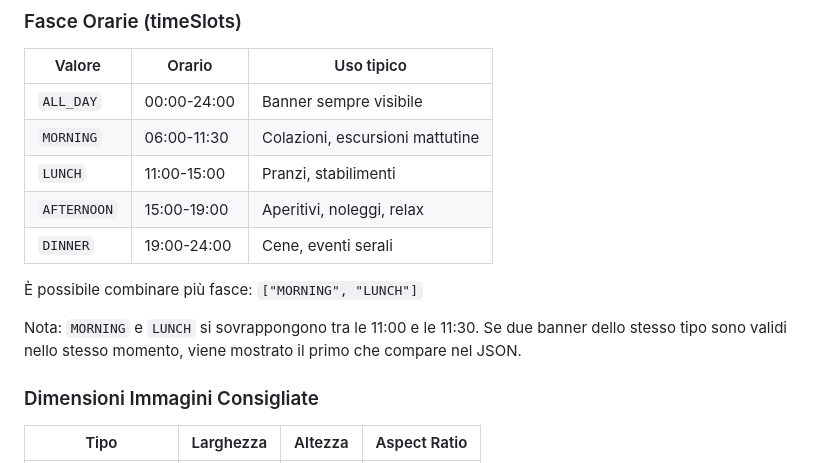
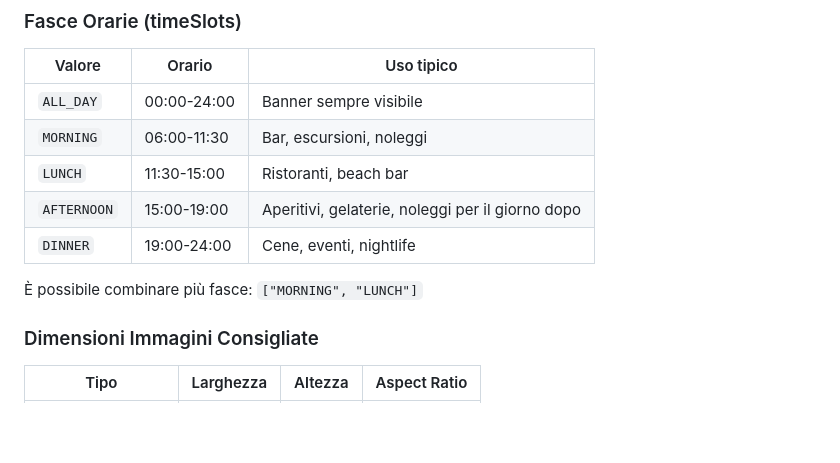
Before and after one commit to favignanatopspot/favignanatopspot, a Markdown page: README.md, the part around the change. Rendered like a GitHub page; blank space fills up the shorter version.

```diff
--- a/README.md
+++ b/README.md
@@ -210,14 +210,12 @@ Il file deve avere questa struttura:
 | Valore | Orario | Uso tipico |
 |--------|--------|------------|
 | `ALL_DAY` | 00:00-24:00 | Banner sempre visibile |
-| `MORNING` | 06:00-11:30 | Colazioni, escursioni mattutine |
-| `LUNCH` | 11:00-15:00 | Pranzi, stabilimenti |
-| `AFTERNOON` | 15:00-19:00 | Aperitivi, noleggi, relax |
-| `DINNER` | 19:00-24:00 | Cene, eventi serali |
+| `MORNING` | 06:00-11:30 | Bar, escursioni, noleggi |
+| `LUNCH` | 11:30-15:00 | Ristoranti, beach bar |
+| `AFTERNOON` | 15:00-19:00 | Aperitivi, gelaterie, noleggi per il giorno dopo |
+| `DINNER` | 19:00-24:00 | Cene, eventi, nightlife |
 
 È possibile combinare più fasce: `["MORNING", "LUNCH"]`
-
-Nota: `MORNING` e `LUNCH` si sovrappongono tra le 11:00 e le 11:30. Se due banner dello stesso tipo sono validi nello stesso momento, viene mostrato il primo che compare nel JSON.
 
 ### Dimensioni Immagini Consigliate
 
```
